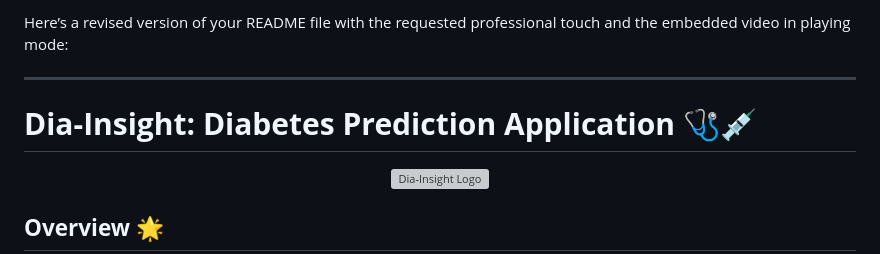
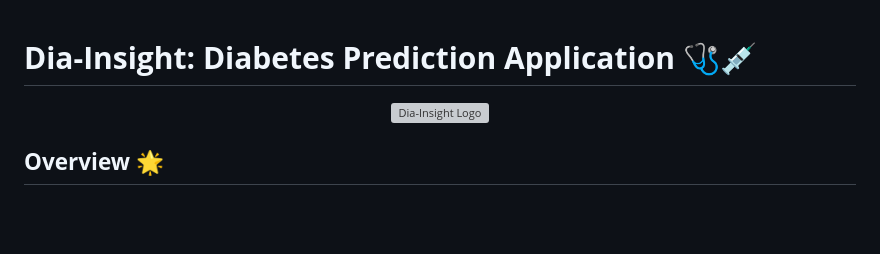
Before and after one commit to TechWithAkash/Diabetes-PredictionApp-ML-Project, a Markdown page: README.md, the part around the change. GitHub-like rendering; blank space fills up the shorter version; grey boxes are pictures that could not be loaded.

```diff
--- a/README.md
+++ b/README.md
@@ -1,8 +1,6 @@
-Here’s a revised version of your README file with the requested professional touch and the embedded video in playing mode:
 
----
 
-# **Dia-Insight: Diabetes Prediction Application** 🩺💉
+#                                                             **Dia-Insight: Diabetes Prediction Application** 🩺💉
 
 <p align="center">
   <img src="https://github.com/TechWithAkash/Diabetes-PredictionApp-ML-Project/assets/134140640/d0f7f638-864b-4ffa-b084-501ee2cd1c39" alt="Dia-Insight Logo" width="200px" style="border-radius:50%;">
```
